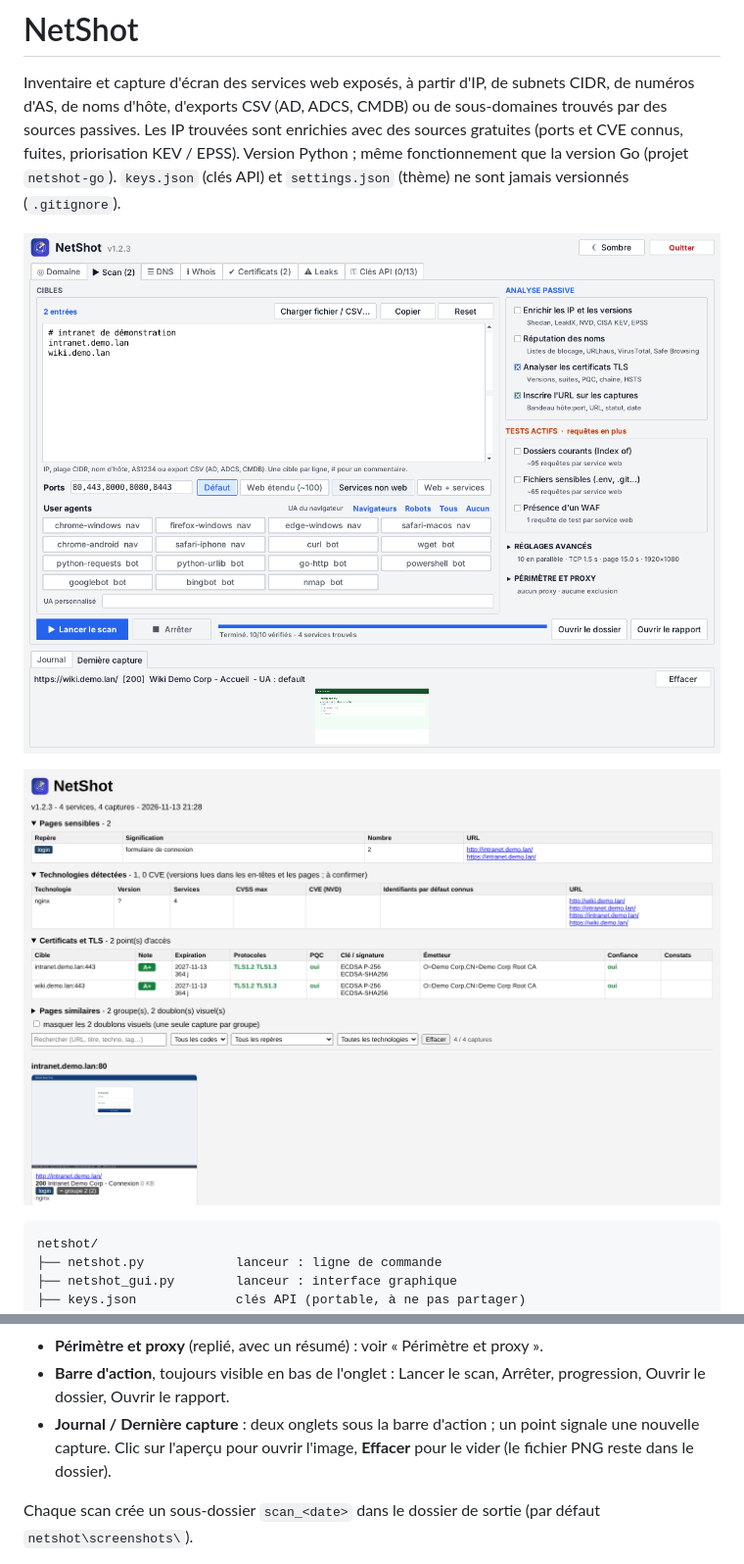
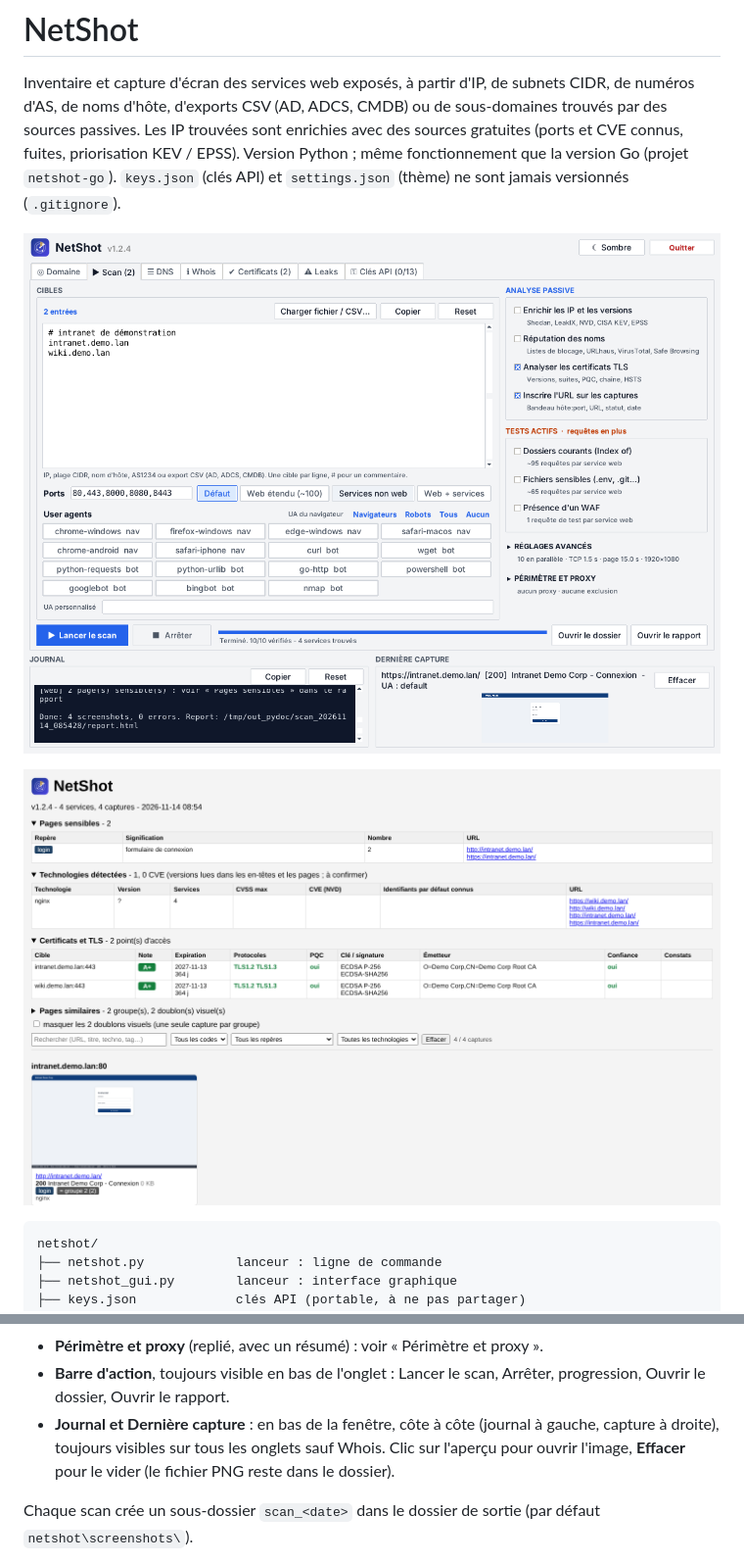
Before and after one commit to Wr1ghtShade/Netshot, a Markdown page: README.md, 2 parts joined by grey strips. Shown at 98% size. Drawn GitHub-style; pictures changed too: docs/netshot-python-rapport-v123.png (deleted), docs/netshot-python-rapport-v124.png (added), docs/netshot-python-scan-v123.png (deleted).

````diff
--- a/README.md
+++ b/README.md
@@ -7,9 +7,9 @@ priorisation KEV / EPSS).
 Version Python ; même fonctionnement que la version Go (projet `netshot-go`).
 `keys.json` (clés API) et `settings.json` (thème) ne sont jamais versionnés (`.gitignore`).
 
-![NetShot (Python) : onglet Scan après la capture d'un intranet de démonstration](docs/netshot-python-scan-v123.png)
+![NetShot (Python) : onglet Scan après la capture d'un intranet de démonstration](docs/netshot-python-scan-v124.png)
 
-![NetShot (Python) : rapport HTML du même scan (pages sensibles, technologies, TLS, captures)](docs/netshot-python-rapport-v123.png)
+![NetShot (Python) : rapport HTML du même scan (pages sensibles, technologies, TLS, captures)](docs/netshot-python-rapport-v124.png)
 
 ```
 netshot/
@@ -352,7 +352,8 @@ Dans l'ordre du déroulé d'une reconnaissance :
 - **Périmètre et proxy** (replié, avec un résumé) : voir « Périmètre et proxy ».
 - **Barre d'action**, toujours visible en bas de l'onglet : Lancer le scan, Arrêter, progression, Ouvrir le
   dossier, Ouvrir le rapport.
-- **Journal / Dernière capture** : deux onglets sous la barre d'action ; un point signale une nouvelle capture.
+- **Journal et Dernière capture** : en bas de la fenêtre, côte à côte (journal à gauche, capture à droite),
+  toujours visibles sur tous les onglets sauf Whois.
   Clic sur l'aperçu pour ouvrir l'image, **Effacer** pour le vider (le fichier PNG reste dans le dossier).
 
 Chaque scan crée un sous-dossier `scan_<date>` dans le dossier de sortie (par défaut `netshot\screenshots\`).
````
Also changed, not shown: CHANGELOG.md (+19 -0 lines), 2 other files.
